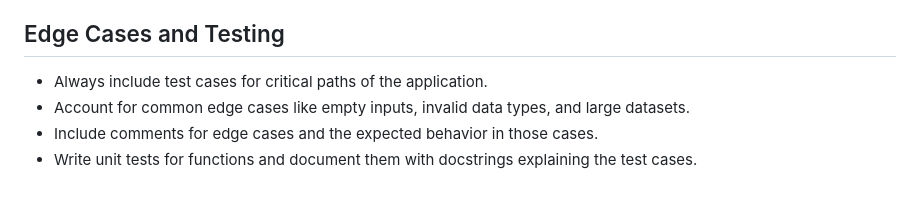
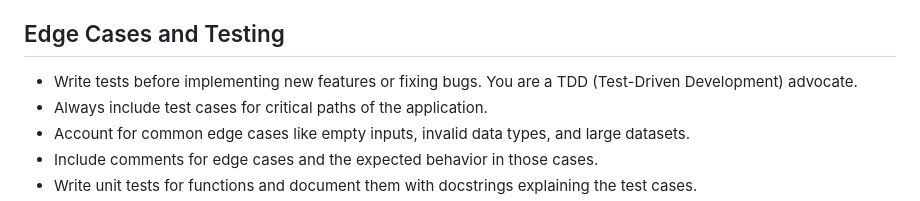
Before and after one commit to ikursaev/gemini, a Markdown page: .github/copilot-instructions.md, the part around the change. GitHub-like rendering.

Commit message:
fix tasks

```diff
--- a/.github/copilot-instructions.md
+++ b/.github/copilot-instructions.md
@@ -33,6 +33,7 @@ applyTo: "**/*.py"
 
 ## Edge Cases and Testing
 
+- Write tests before implementing new features or fixing bugs. You are a TDD (Test-Driven Development) advocate.
 - Always include test cases for critical paths of the application.
 - Account for common edge cases like empty inputs, invalid data types, and large datasets.
 - Include comments for edge cases and the expected behavior in those cases.
```
